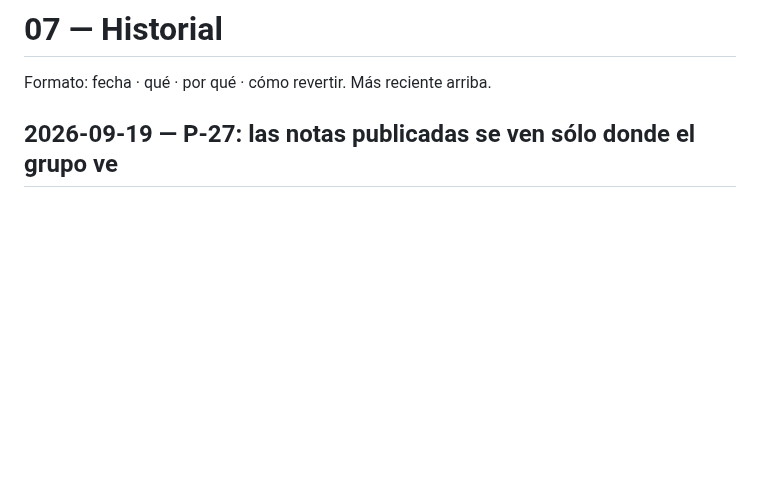
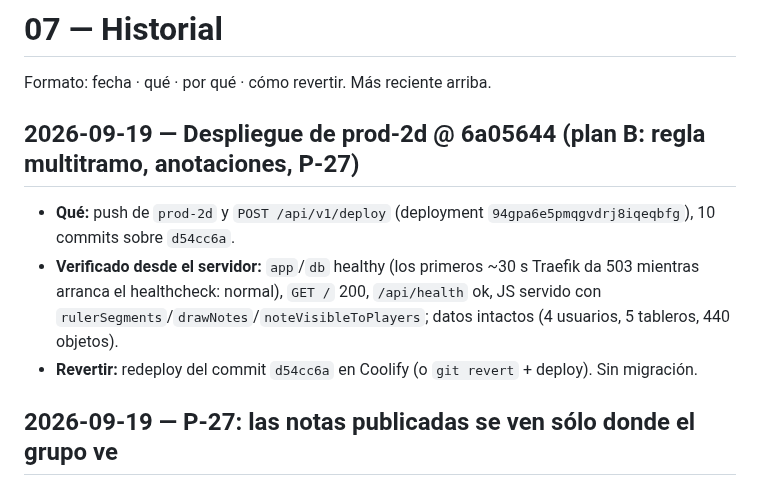
Before and after one commit to JorgeForero02/JA-VTT, a Markdown page: docs/07-historial.md, the part around the change. Drawn GitHub-style; blank space fills up the shorter version.

Commit message:
docs: despliegue de prod-2d @ 6a05644 (plan B)
Co-Authored-By: Claude Opus 5 (1M context) <noreply@anthropic.com>

```diff
--- a/docs/07-historial.md
+++ b/docs/07-historial.md
@@ -1,6 +1,12 @@
 # 07 — Historial
 
 Formato: fecha · qué · por qué · cómo revertir. Más reciente arriba.
+
+## 2026-09-19 — Despliegue de prod-2d @ 6a05644 (plan B: regla multitramo, anotaciones, P-27)
+
+- **Qué:** push de `prod-2d` y `POST /api/v1/deploy` (deployment `94gpa6e5pmqgvdrj8iqeqbfg`), 10 commits sobre `d54cc6a`.
+- **Verificado desde el servidor:** `app`/`db` healthy (los primeros ~30 s Traefik da 503 mientras arranca el healthcheck: normal), `GET /` 200, `/api/health` ok, JS servido con `rulerSegments`/`drawNotes`/`noteVisibleToPlayers`; datos intactos (4 usuarios, 5 tableros, 440 objetos).
+- **Revertir:** redeploy del commit `d54cc6a` en Coolify (o `git revert` + deploy). Sin migración.
 
 ## 2026-09-19 — P-27: las notas publicadas se ven sólo donde el grupo ve
 
```
Also changed, not shown: docs/03-despliegue.md (+1 -1 lines).
